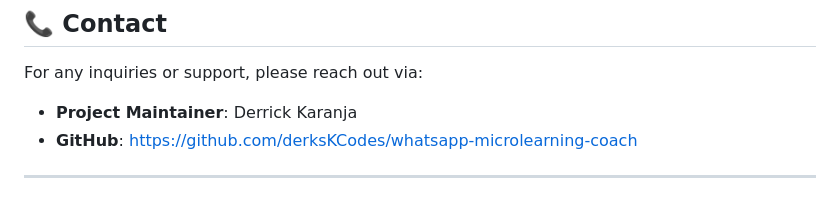
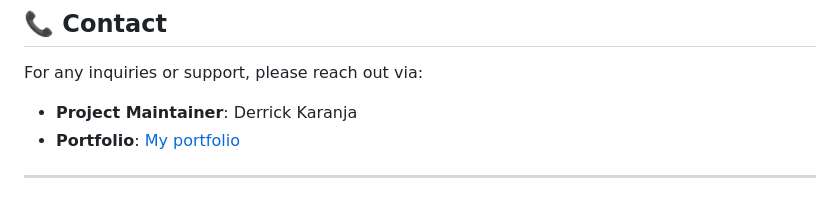
Before and after one commit to derksKCodes/WhatsApp-Microlearning, a Markdown page: README.md, the part around the change. GitHub-like rendering.

```diff
--- a/README.md
+++ b/README.md
@@ -272,6 +272,6 @@ This project is licensed under the MIT License. See the `LICENSE` file in the re
 
 For any inquiries or support, please reach out via:
 * **Project Maintainer**: Derrick Karanja
-* **GitHub**: [https://github.com/derksKCodes/whatsapp-microlearning-coach](https://github.com/derksKCodes/whatsapp-microlearning-coach)
+* **Portfolio**: [My portfolio](https://my-portfolio-project-dk-jr.vercel.app/)
 
 ---
```
